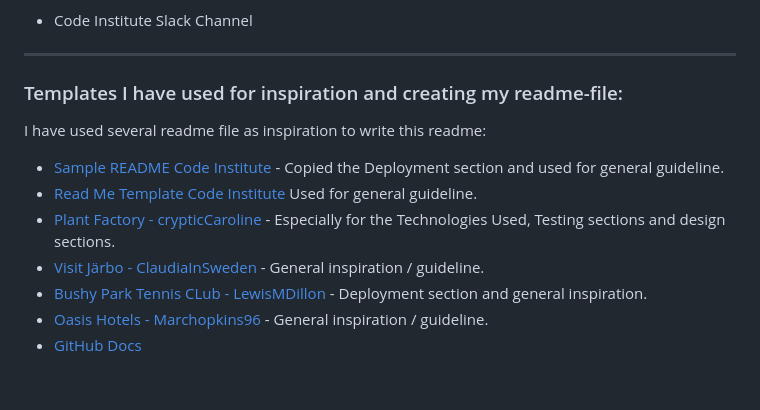
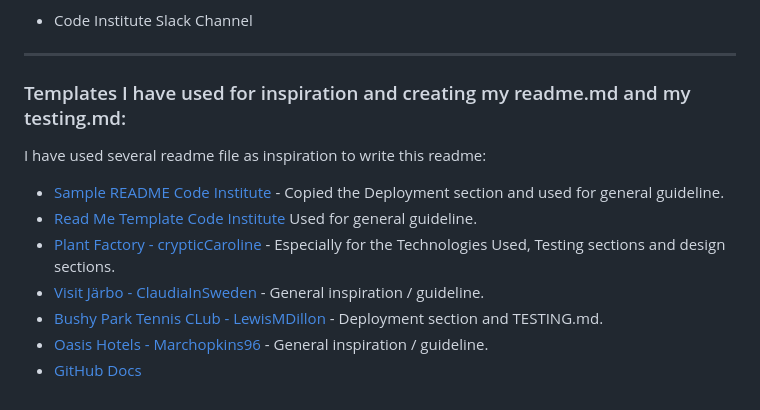
Before and after one commit to LemmenAid/coastal-gardens, a Markdown page: README.md, the part around the change. Rendered like a GitHub page.

Commit message:
Add credit for testing.md

```diff
--- a/README.md
+++ b/README.md
@@ -705,7 +705,7 @@ I have used various resources to help me with figuring out how to create the Coa
 
 ***
 
-### Templates I have used for inspiration and creating my readme-file:
+### Templates I have used for inspiration and creating my readme.md and my testing.md:
 
 I have used several readme file as inspiration to write this readme:
 
@@ -714,6 +714,6 @@ I have used several readme file as inspiration to write this readme:
 Used for general guideline.
 * [Plant Factory - crypticCaroline](https://github.com/crypticCaroline/ms1-plantfactory/blob/master/README.md?plain=1) - Especially for the Technologies Used, Testing sections and design sections.
 * [Visit Järbo - ClaudiaInSweden](https://github.com/ClaudiaInSweden/visit-jarbo/blob/main/README.md?plain=1) - General inspiration / guideline.
-* [Bushy Park Tennis CLub - LewisMDillon](https://github.com/LewisMDillon/bushy-park-tennis-club-ld) - Deployment section and general inspiration.
+* [Bushy Park Tennis CLub - LewisMDillon](https://github.com/LewisMDillon/bushy-park-tennis-club-ld) - Deployment section and TESTING.md.
 * [Oasis Hotels - Marchopkins96](https://github.com/Marchopkins96/oasis-hotels) - General inspiration / guideline.
 * [GitHub Docs](https://docs.github.com/en)
```
